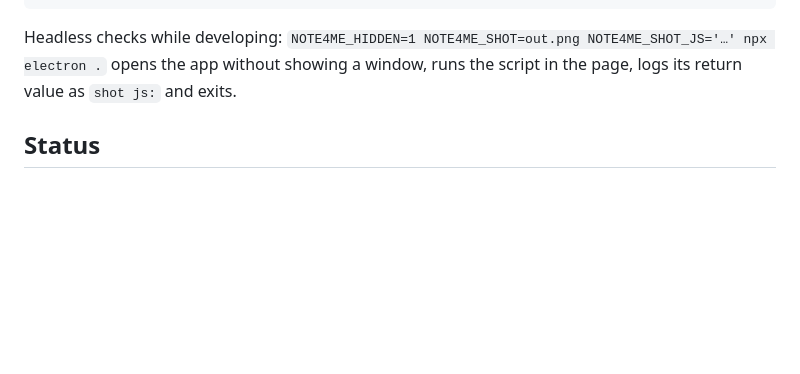
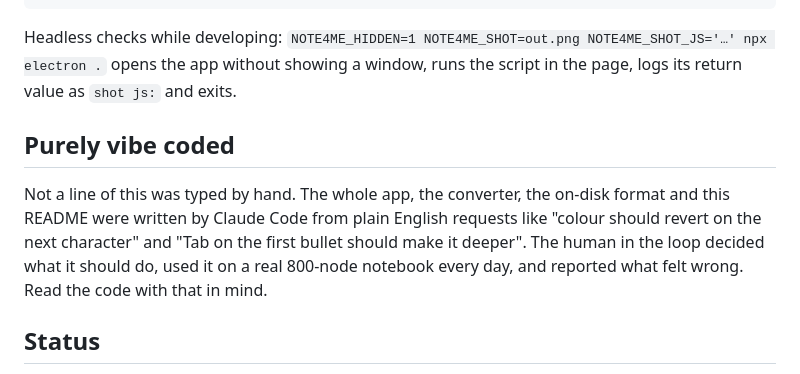
Before and after one commit to zimzam-but-not-taken/Note4Me, a Markdown page: README.md, the part around the change. GitHub-like rendering; blank space fills up the shorter version.

Commit message:
README: say the app is purely vibe coded
Co-Authored-By: Claude Fable 5.1 <noreply@anthropic.com>

```diff
--- a/README.md
+++ b/README.md
@@ -159,6 +159,15 @@ Headless checks while developing: `NOTE4ME_HIDDEN=1 NOTE4ME_SHOT=out.png
 NOTE4ME_SHOT_JS='…' npx electron .` opens the app without showing a window,
 runs the script in the page, logs its return value as `shot js:` and exits.
 
+## Purely vibe coded
+
+Not a line of this was typed by hand. The whole app, the converter, the
+on-disk format and this README were written by Claude Code from plain
+English requests like "colour should revert on the next character" and
+"Tab on the first bullet should make it deeper". The human in the loop
+decided what it should do, used it on a real 800-node notebook every day,
+and reported what felt wrong. Read the code with that in mind.
+
 ## Status
 
 Built for one person's notebook and used daily. macOS only for now, English
```
